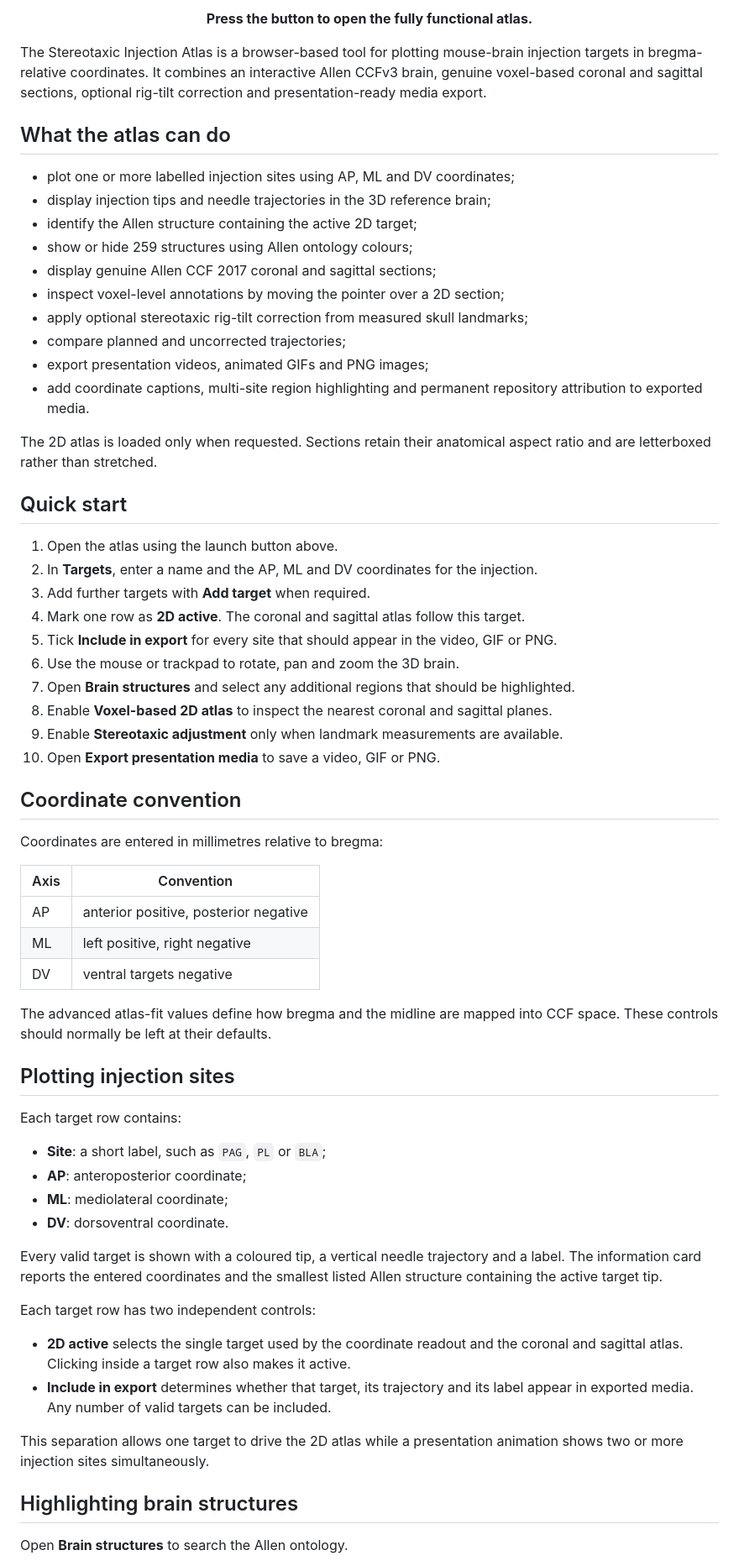
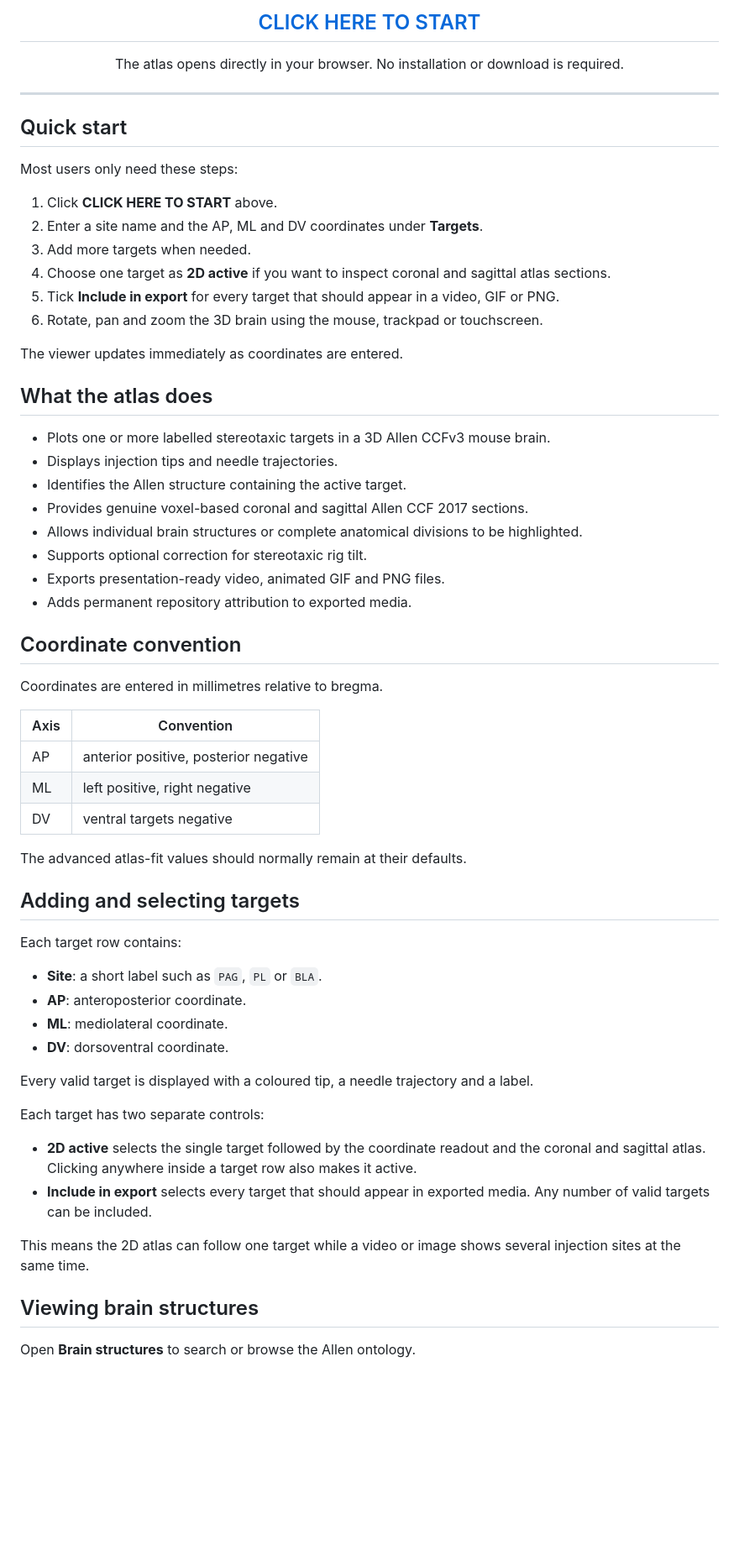
Before and after one commit to diego-mediane/Stereotaxic-Injection-Atlas, a Markdown page: README.md, the part around one of its changes. Shown at 84% size. GitHub-like rendering; blank space fills up the shorter version.

```diff
--- a/README.md
+++ b/README.md
@@ -11,41 +8,43 @@ University of Bristol
   </a>
 </p>
 
-<p align="center"><strong>Press the button to open the fully functional atlas.</strong></p>
+<h2 align="center">
+  <a href="https://diego-mediane.github.io/Stereotaxic-Injection-Atlas/">CLICK HERE TO START</a>
+</h2>
 
-The Stereotaxic Injection Atlas is a browser-based tool for plotting mouse-brain injection targets in bregma-relative coordinates. It combines an interactive Allen CCFv3 brain, genuine voxel-based coronal and sagittal sections, optional rig-tilt correction and presentation-ready media export.
+<p align="center">
+  The atlas opens directly in your browser. No installation or download is required.
+</p>
 
-## What the atlas can do
-
-- plot one or more labelled injection sites using AP, ML and DV coordinates;
-- display injection tips and needle trajectories in the 3D reference brain;
-- identify the Allen structure containing the active 2D target;
-- show or hide 259 structures using Allen ontology colours;
-- display genuine Allen CCF 2017 coronal and sagittal sections;
-- inspect voxel-level annotations by moving the pointer over a 2D section;
-- apply optional stereotaxic rig-tilt correction from measured skull landmarks;
-- compare planned and uncorrected trajectories;
-- export presentation videos, animated GIFs and PNG images;
-- add coordinate captions, multi-site region highlighting and permanent repository attribution to exported media.
-
-The 2D atlas is loaded only when requested. Sections retain their anatomical aspect ratio and are letterboxed rather than stretched.
+---
 
 ## Quick start
 
-1. Open the atlas using the launch button above.
-2. In **Targets**, enter a name and the AP, ML and DV coordinates for the injection.
-3. Add further targets with **Add target** when required.
-4. Mark one row as **2D active**. The coronal and sagittal atlas follow this target.
-5. Tick **Include in export** for every site that should appear in the video, GIF or PNG.
-6. Use the mouse or trackpad to rotate, pan and zoom the 3D brain.
-7. Open **Brain structures** and select any additional regions that should be highlighted.
-8. Enable **Voxel-based 2D atlas** to inspect the nearest coronal and sagittal planes.
-9. Enable **Stereotaxic adjustment** only when landmark measurements are available.
-10. Open **Export presentation media** to save a video, GIF or PNG.
+Most users only need these steps:
+
+1. Click **CLICK HERE TO START** above.
+2. Enter a site name and the AP, ML and DV coordinates under **Targets**.
+3. Add more targets when needed.
+4. Choose one target as **2D active** if you want to inspect coronal and sagittal atlas sections.
+5. Tick **Include in export** for every target that should appear in a video, GIF or PNG.
+6. Rotate, pan and zoom the 3D brain using the mouse, trackpad or touchscreen.
+
+The viewer updates immediately as coordinates are entered.
+
+## What the atlas does
+
+- Plots one or more labelled stereotaxic targets in a 3D Allen CCFv3 mouse brain.
+- Displays injection tips and needle trajectories.
+- Identifies the Allen structure containing the active target.
+- Provides genuine voxel-based coronal and sagittal Allen CCF 2017 sections.
+- Allows individual brain structures or complete anatomical divisions to be highlighted.
+- Supports optional correction for stereotaxic rig tilt.
+- Exports presentation-ready video, animated GIF and PNG files.
+- Adds permanent repository attribution to exported media.
 
 ## Coordinate convention
 
-Coordinates are entered in millimetres relative to bregma:
+Coordinates are entered in millimetres relative to bregma.
 
 | Axis | Convention |
 |---|---|
@@ -53,27 +52,27 @@ Coordinates are entered in millimetres relative to bregma:
 | ML | left positive, right negative |
 | DV | ventral targets negative |
 
-The advanced atlas-fit values define how bregma and the midline are mapped into CCF space. These controls should normally be left at their defaults.
+The advanced atlas-fit values should normally remain at their defaults.
 
-## Plotting injection sites
+## Adding and selecting targets
 
 Each target row contains:
 
-- **Site**: a short label, such as `PAG`, `PL` or `BLA`;
-- **AP**: anteroposterior coordinate;
-- **ML**: mediolateral coordinate;
+- **Site**: a short label such as `PAG`, `PL` or `BLA`.
+- **AP**: anteroposterior coordinate.
+- **ML**: mediolateral coordinate.
 - **DV**: dorsoventral coordinate.
 
-Every valid target is shown with a coloured tip, a vertical needle trajectory and a label. The information card reports the entered coordinates and the smallest listed Allen structure containing the active target tip.
+Every valid target is displayed with a coloured tip, a needle trajectory and a label.
 
-Each target row has two independent controls:
+Each target has two separate controls:
 
-- **2D active** selects the single target used by the coordinate readout and the coronal and sagittal atlas. Clicking inside a target row also makes it active.
-- **Include in export** determines whether that target, its trajectory and its label appear in exported media. Any number of valid targets can be included.
+- **2D active** selects the single target followed by the coordinate readout and the coronal and sagittal atlas. Clicking anywhere inside a target row also makes it active.
+- **Include in export** selects every target that should appear in exported media. Any number of valid targets can be included.
 
-This separation allows one target to drive the 2D atlas while a presentation animation shows two or more injection sites simultaneously.
+This means the 2D atlas can follow one target while a video or image shows several injection sites at the same time.
 
-## Highlighting brain structures
+## Viewing brain structures
 
-Open **Brain structures** to search the Allen ontology.
+Open **Brain structures** to search or browse the Allen ontology.
 
```
Also changed, not shown: other parts of README.md (+76 -78 lines).
